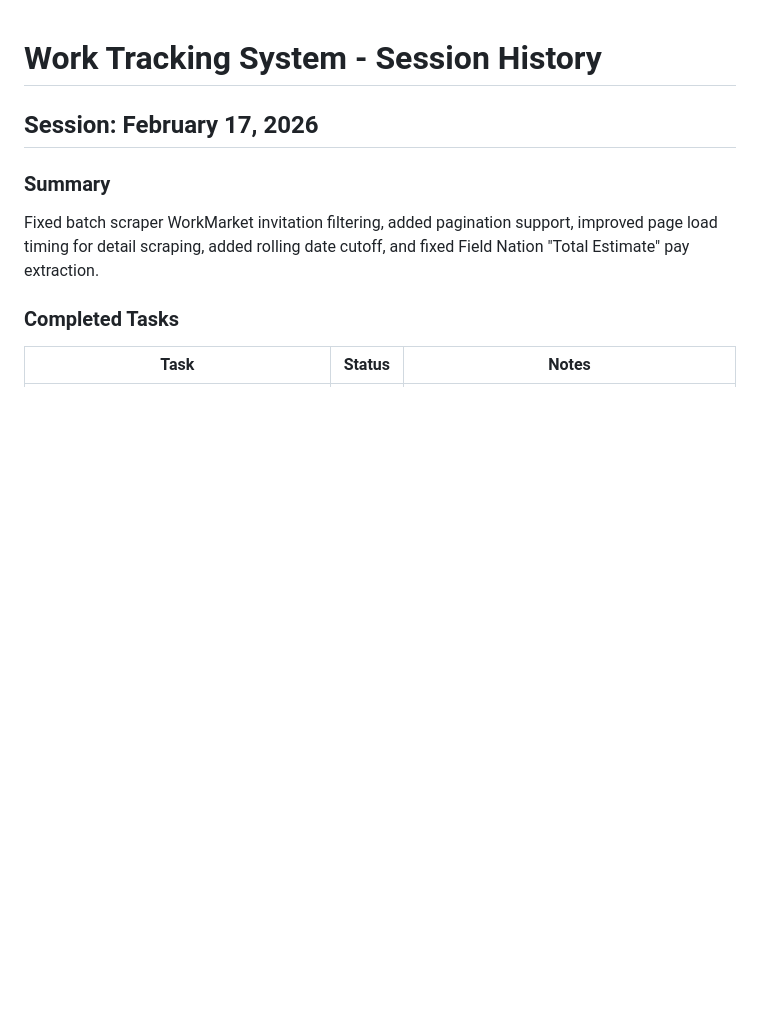
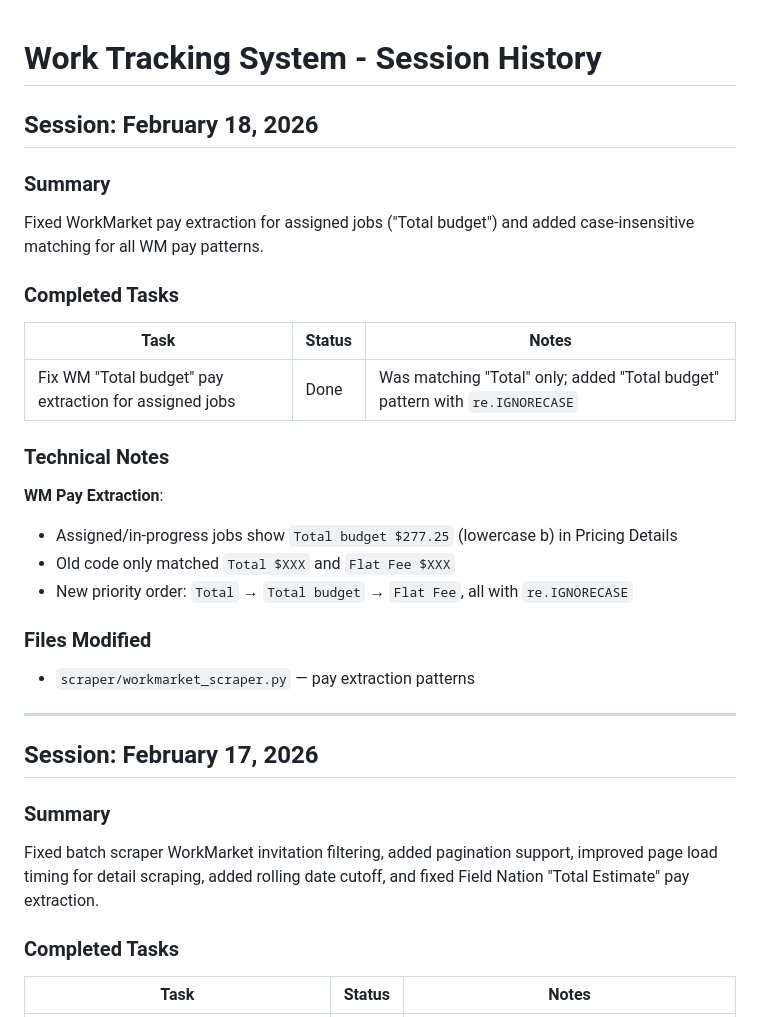
Before and after one commit to jconnellyks-commits/work-tracking-system, a Markdown page: dev/SESSION_HISTORY.md, the part around the change. Drawn GitHub-style; blank space fills up the shorter version.

Commit message:
docs: Update session history for Feb 18, 2026
Co-Authored-By: Claude Opus 4.6 <noreply@anthropic.com>

```diff
--- a/dev/SESSION_HISTORY.md
+++ b/dev/SESSION_HISTORY.md
@@ -1,4 +1,27 @@
 # Work Tracking System - Session History
+
+## Session: February 18, 2026
+
+### Summary
+Fixed WorkMarket pay extraction for assigned jobs ("Total budget") and added case-insensitive matching for all WM pay patterns.
+
+### Completed Tasks
+
+| Task | Status | Notes |
+|------|--------|-------|
+| Fix WM "Total budget" pay extraction for assigned jobs | Done | Was matching "Total" only; added "Total budget" pattern with `re.IGNORECASE` |
+
+### Technical Notes
+
+**WM Pay Extraction**:
+- Assigned/in-progress jobs show `Total budget $277.25` (lowercase b) in Pricing Details
+- Old code only matched `Total $XXX` and `Flat Fee $XXX`
+- New priority order: `Total` → `Total budget` → `Flat Fee`, all with `re.IGNORECASE`
+
+### Files Modified
+- `scraper/workmarket_scraper.py` — pay extraction patterns
+
+---
 
 ## Session: February 17, 2026
 
```
